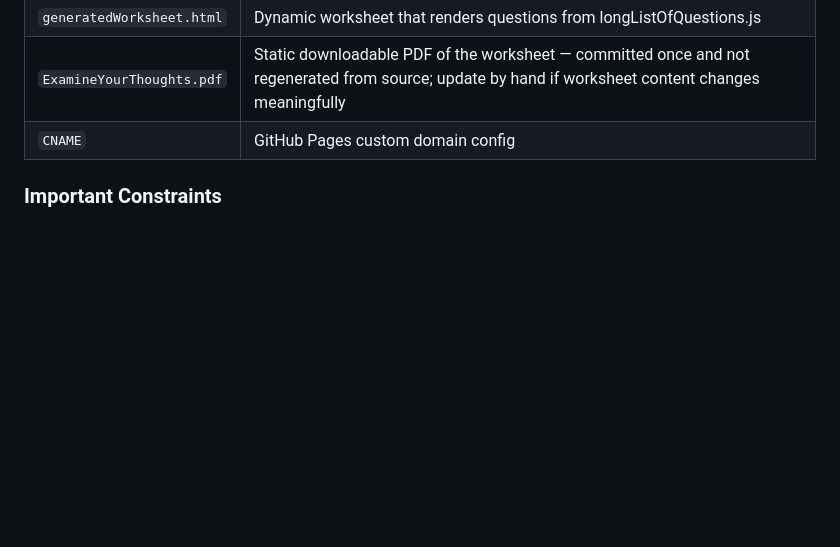
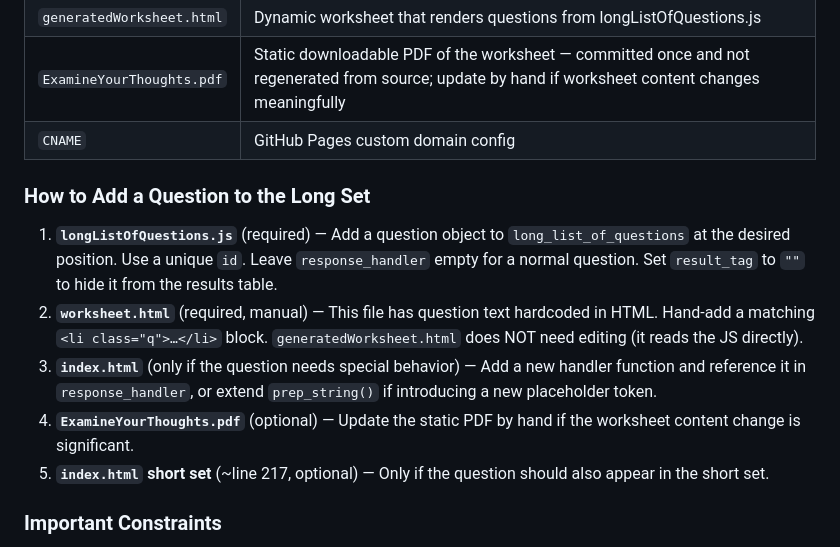
Before and after one commit to KevinVerre/examine-your-thoughts, a Markdown page: CLAUDE.md, the part around the change. Drawn GitHub-style; blank space fills up the shorter version.

Commit message:
### How to Add a Question to the Long Set

```diff
--- a/CLAUDE.md
+++ b/CLAUDE.md
@@ -67,6 +67,14 @@ State lives in: `current_step_number`, `steps` (active question array), `respons
 | `ExamineYourThoughts.pdf` | Static downloadable PDF of the worksheet — committed once and not regenerated from source; update by hand if worksheet content changes meaningfully |
 | `CNAME` | GitHub Pages custom domain config |
 
+### How to Add a Question to the Long Set
+
+1. **`longListOfQuestions.js`** (required) — Add a question object to `long_list_of_questions` at the desired position. Use a unique `id`. Leave `response_handler` empty for a normal question. Set `result_tag` to `""` to hide it from the results table.
+2. **`worksheet.html`** (required, manual) — This file has question text hardcoded in HTML. Hand-add a matching `<li class="q">…</li>` block. `generatedWorksheet.html` does NOT need editing (it reads the JS directly).
+3. **`index.html`** (only if the question needs special behavior) — Add a new handler function and reference it in `response_handler`, or extend `prep_string()` if introducing a new placeholder token.
+4. **`ExamineYourThoughts.pdf`** (optional) — Update the static PDF by hand if the worksheet content change is significant.
+5. **`index.html` short set** (~line 217, optional) — Only if the question should also appear in the short set.
+
 ### Important Constraints
 
 - `worksheet.html` is intentionally standalone with no JS dependencies — it has its own copy of question text hardcoded in HTML
```
